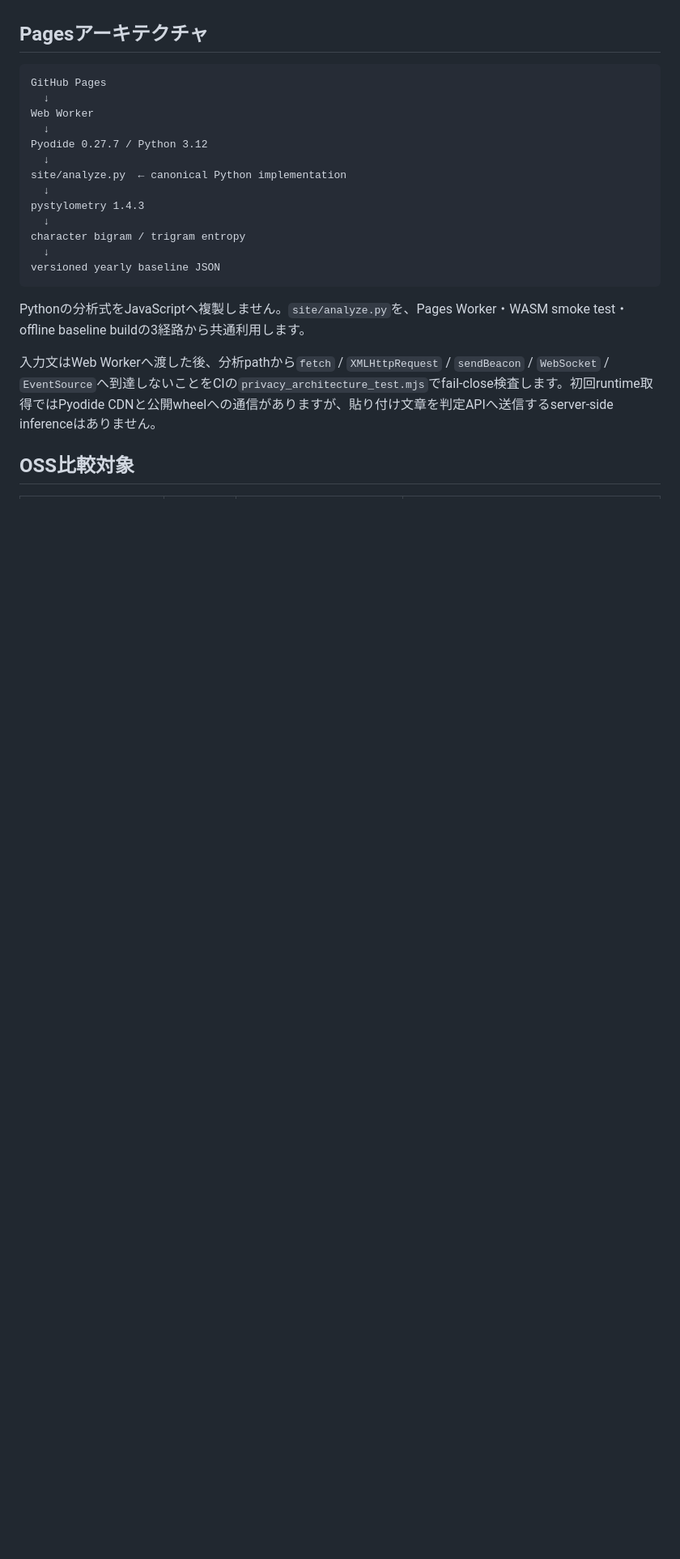
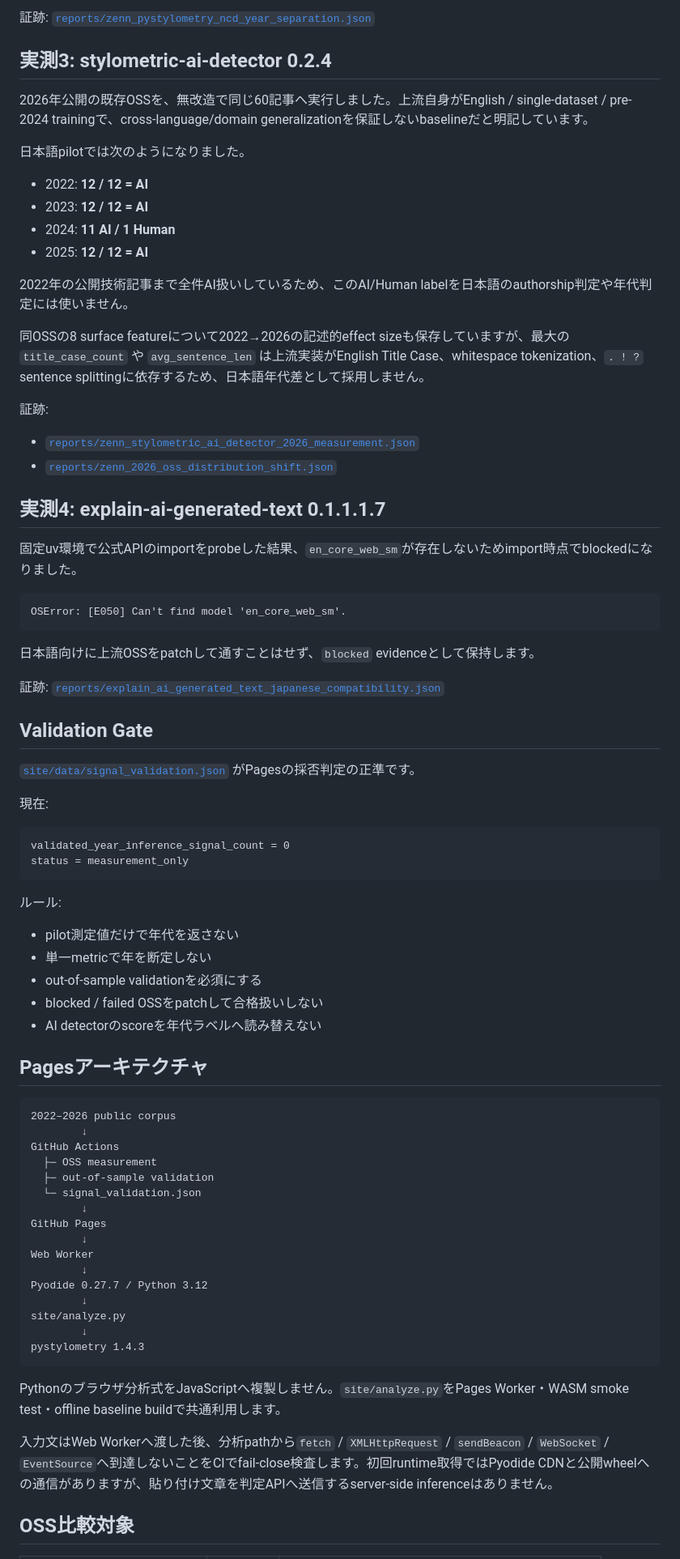
Before and after one commit to KAFKA2306/detective, a Markdown page: README.md, the part around one of its changes. Shown at 81% size. Rendered like a GitHub page; blank space fills up the shorter version.

````diff
--- a/README.md
+++ b/README.md
@@ -41,25 +66,80 @@ full-textのまま比較した初期pilotではより大きい年次差が見え
+証跡: [`reports/zenn_pystylometry_ncd_year_separation.json`](reports/zenn_pystylometry_ncd_year_separation.json)
+
+## 実測3: stylometric-ai-detector 0.2.4
+
+2026年公開の既存OSSを、無改造で同じ60記事へ実行しました。上流自身がEnglish / single-dataset / pre-2024 trainingで、cross-language/domain generalizationを保証しないbaselineだと明記しています。
+
+日本語pilotでは次のようになりました。
+
+- 2022: **12 / 12 = AI**
+- 2023: **12 / 12 = AI**
+- 2024: **11 AI / 1 Human**
+- 2025: **12 / 12 = AI**
+
+2022年の公開技術記事まで全件AI扱いしているため、このAI/Human labelを日本語のauthorship判定や年代判定には使いません。
+
+同OSSの8 surface featureについて2022→2026の記述的effect sizeも保存していますが、最大の `title_case_count` や `avg_sentence_len` は上流実装がEnglish Title Case、whitespace tokenization、`. ! ?` sentence splittingに依存するため、日本語年代差として採用しません。
+
+証跡:
+
+- [`reports/zenn_stylometric_ai_detector_2026_measurement.json`](reports/zenn_stylometric_ai_detector_2026_measurement.json)
+- [`reports/zenn_2026_oss_distribution_shift.json`](reports/zenn_2026_oss_distribution_shift.json)
+
+## 実測4: explain-ai-generated-text 0.1.1.1.7
+
+固定uv環境で公式APIのimportをprobeした結果、`en_core_web_sm`が存在しないためimport時点でblockedになりました。
+
+```text
+OSError: [E050] Can't find model 'en_core_web_sm'.
+```
+
+日本語向けに上流OSSをpatchして通すことはせず、`blocked` evidenceとして保持します。
+
+証跡: [`reports/explain_ai_generated_text_japanese_compatibility.json`](reports/explain_ai_generated_text_japanese_compatibility.json)
+
+## Validation Gate
+
+[`site/data/signal_validation.json`](site/data/signal_validation.json) がPagesの採否判定の正準です。
+
+現在:
+
+```text
+validated_year_inference_signal_count = 0
+status = measurement_only
+```
+
+ルール:
+
+- pilot測定値だけで年代を返さない
+- 単一metricで年を断定しない
+- out-of-sample validationを必須にする
+- blocked / failed OSSをpatchして合格扱いしない
+- AI detectorのscoreを年代ラベルへ読み替えない
 
 ## Pagesアーキテクチャ
 
 ```text
+2022–2026 public corpus
+        ↓
+GitHub Actions
+  ├─ OSS measurement
+  ├─ out-of-sample validation
+  └─ signal_validation.json
+        ↓
 GitHub Pages
-  ↓
+        ↓
 Web Worker
-  ↓
+        ↓
 Pyodide 0.27.7 / Python 3.12
-  ↓
-site/analyze.py  ← canonical Python implementation
-  ↓
+        ↓
+site/analyze.py
+        ↓
 pystylometry 1.4.3
-  ↓
-character bigram / trigram entropy
-  ↓
-versioned yearly baseline JSON
 ```
 
-Pythonの分析式をJavaScriptへ複製しません。`site/analyze.py`を、Pages Worker・WASM smoke test・offline baseline buildの3経路から共通利用します。
+Pythonのブラウザ分析式をJavaScriptへ複製しません。`site/analyze.py`をPages Worker・WASM smoke test・offline baseline buildで共通利用します。
 
-入力文はWeb Workerへ渡した後、分析pathから`fetch` / `XMLHttpRequest` / `sendBeacon` / `WebSocket` / `EventSource`へ到達しないことをCIの`privacy_architecture_test.mjs`でfail-close検査します。初回runtime取得ではPyodide CDNと公開wheelへの通信がありますが、貼り付け文章を判定APIへ送信するserver-side inferenceはありません。
+入力文はWeb Workerへ渡した後、分析pathから`fetch` / `XMLHttpRequest` / `sendBeacon` / `WebSocket` / `EventSource`へ到達しないことをCIでfail-close検査します。初回runtime取得ではPyodide CDNと公開wheelへの通信がありますが、貼り付け文章を判定APIへ送信するserver-side inferenceはありません。
 
 ## OSS比較対象
 
````
Also changed, not shown: other parts of README.md (+66 -49 lines).
